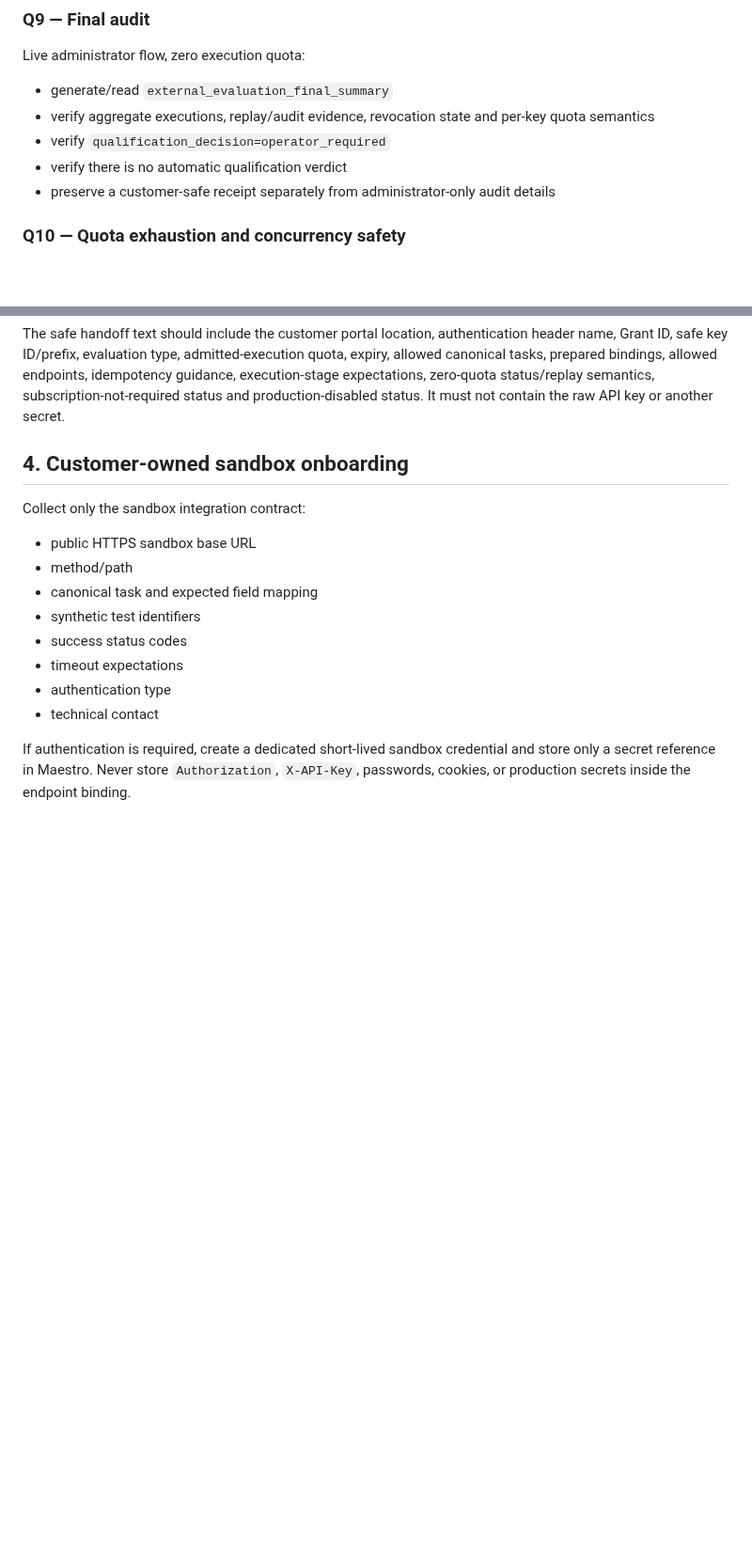
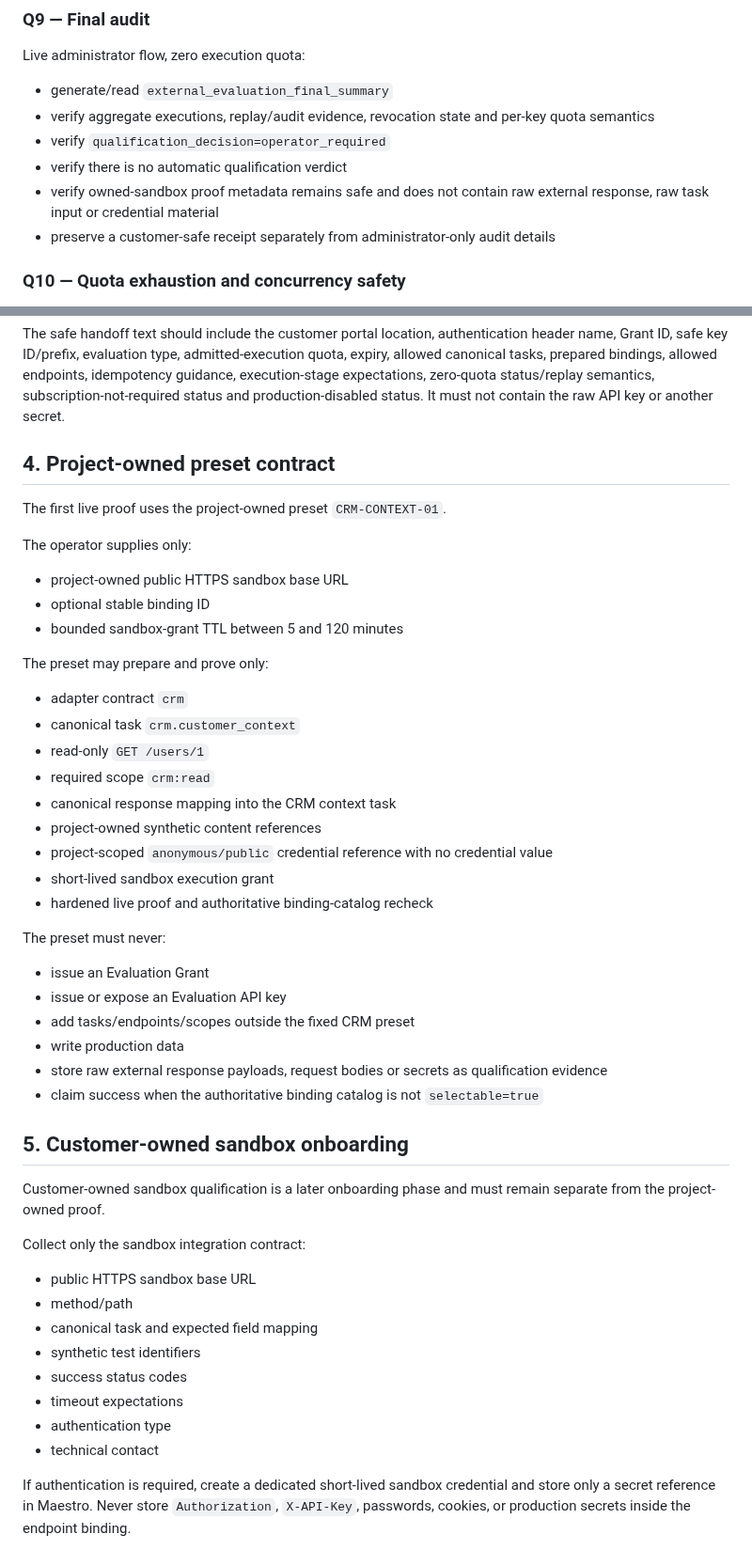
Before and after one commit to don-zak/processual-maestro-kernel, a Markdown page: docs/EXTERNAL_EVALUATION_OPERATIONAL_RUNBOOK.md, 2 parts joined by grey strips. Shown at 94% size. Drawn GitHub-style; blank space fills up the shorter version.

```diff
--- a/docs/EXTERNAL_EVALUATION_OPERATIONAL_RUNBOOK.md
+++ b/docs/EXTERNAL_EVALUATION_OPERATIONAL_RUNBOOK.md
@@ -118,6 +132,7 @@ Live administrator flow, zero execution quota:
 - verify aggregate executions, replay/audit evidence, revocation state and per-key quota semantics
 - verify `qualification_decision=operator_required`
 - verify there is no automatic qualification verdict
+- verify owned-sandbox proof metadata remains safe and does not contain raw external response, raw task input or credential material
 - preserve a customer-safe receipt separately from administrator-only audit details
 
 ### Q10 — Quota exhaustion and concurrency safety
@@ -147,7 +162,40 @@ Delivery acknowledgement is audit evidence only and does not activate or widen a
 
 The safe handoff text should include the customer portal location, authentication header name, Grant ID, safe key ID/prefix, evaluation type, admitted-execution quota, expiry, allowed canonical tasks, prepared bindings, allowed endpoints, idempotency guidance, execution-stage expectations, zero-quota status/replay semantics, subscription-not-required status and production-disabled status. It must not contain the raw API key or another secret.
 
-## 4. Customer-owned sandbox onboarding
+## 4. Project-owned preset contract
+
+The first live proof uses the project-owned preset `CRM-CONTEXT-01`.
+
+The operator supplies only:
+
+- project-owned public HTTPS sandbox base URL
+- optional stable binding ID
+- bounded sandbox-grant TTL between 5 and 120 minutes
+
+The preset may prepare and prove only:
+
+- adapter contract `crm`
+- canonical task `crm.customer_context`
+- read-only `GET /users/1`
+- required scope `crm:read`
+- canonical response mapping into the CRM context task
+- project-owned synthetic content references
+- project-scoped `anonymous/public` credential reference with no credential value
+- short-lived sandbox execution grant
+- hardened live proof and authoritative binding-catalog recheck
+
+The preset must never:
+
+- issue an Evaluation Grant
+- issue or expose an Evaluation API key
+- add tasks/endpoints/scopes outside the fixed CRM preset
+- write production data
+- store raw external response payloads, request bodies or secrets as qualification evidence
+- claim success when the authoritative binding catalog is not `selectable=true`
+
+## 5. Customer-owned sandbox onboarding
+
+Customer-owned sandbox qualification is a later onboarding phase and must remain separate from the project-owned proof.
 
 Collect only the sandbox integration contract:
 
```
Also changed, not shown: other parts of docs/EXTERNAL_EVALUATION_OPERATIONAL_RUNBOOK.md (+62 -45 lines).
